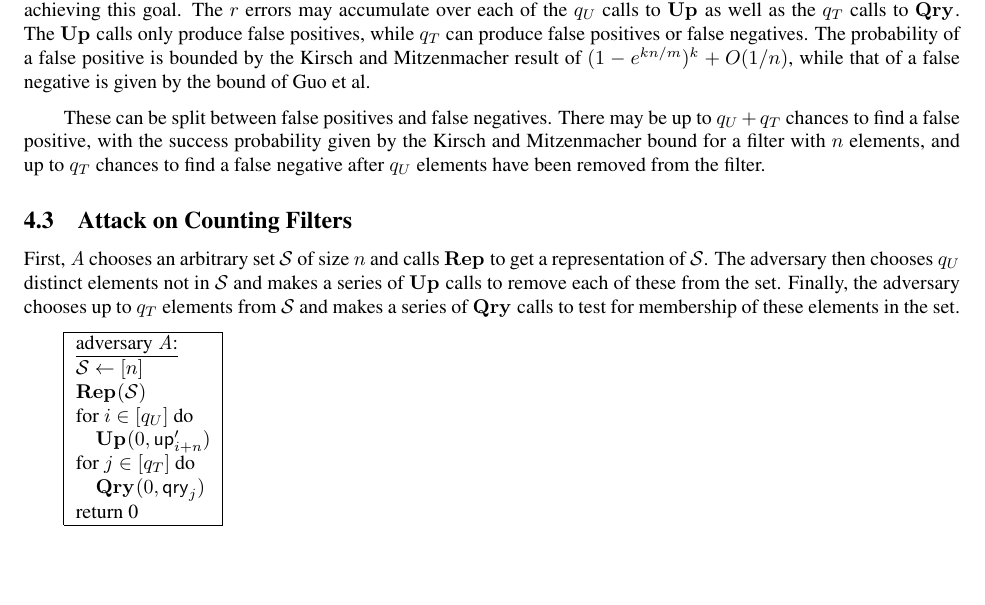
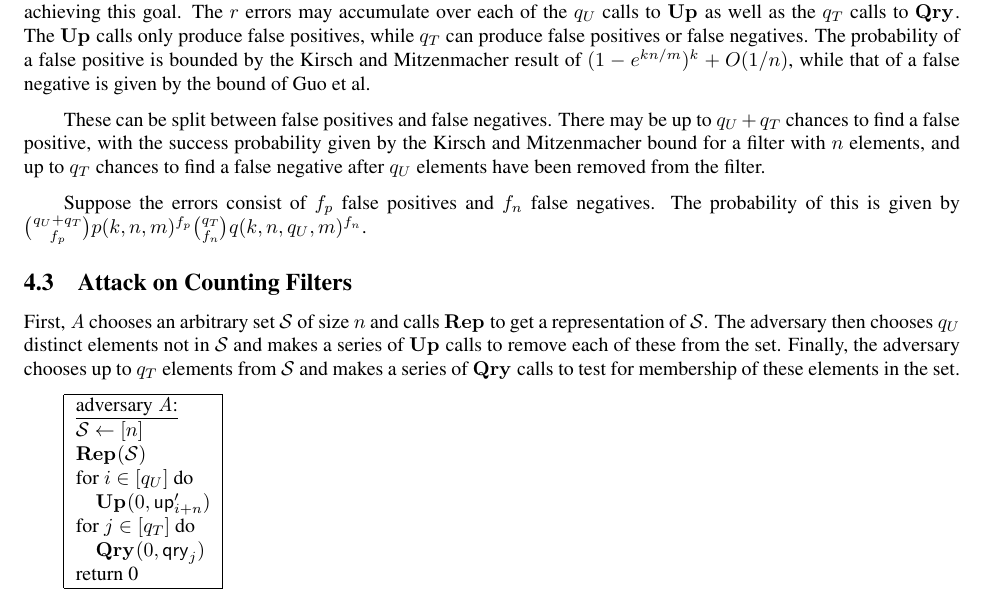
Before and after one commit to dmclayton/Mutable-Data-Structures, a LaTeX thesis (mutable.tex, which reads correctness.tex): part of page 15 of 19, cut so that both start at the same text, the shorter picture padded with empty space. Compiled offline with pdfLaTeX.

Commit message:
thinking about CBF

```diff
--- a/correctness.tex
+++ b/correctness.tex
@@ -496,6 +496,24 @@ The adversary wins if it accumulates $r$ errors, and we may assume without loss
 
 These can be split between false positives and false negatives. There may be up to $q_U + q_T$ chances to find a false positive, with the success probability given by the Kirsch and Mitzenmacher bound for a filter with $n$ elements, and up to $q_T$ chances to find a false negative after $q_U$ elements have been removed from the filter.
 
+Suppose the errors consist of $f_p$ false positives and $f_n$ false negatives. The probability of this is given by $\binom{q_U + q_T}{f_p}p(k,n,m)^{f_p}\binom{q_T}{f_n}q(k,n,q_U,m)^{f_n}$.
+
+% with insertion, it is also possible to insert an arbitrary element already in the set, insert an arbitrary element not already in the set, insert known false negatives, and insert known true negatives
+
+% inserting an element already in the set may get rid of false negatives; if it does so, it may also introduce false positives
+% inserting an element not in the set may get rid of false negatives and/or introduce false positives
+% inserting a known false negative removes the false negative and may remove other false negatives, but may also introduce false positives
+% inserting a known true negative may remove false negatives, but may also introduce false positives
+
+% are known false negatives equivalent to each other, so that adding one is indistinguishable from adding another?
+% no: consider {x,y} being tested for false negativity where x is found to be a false negative while y is not; then we remove another element and find that y is a false negative; x is likely to be missing more bits than y because the removal of the additional element may have decremented bits of x
+% for creating false positives, the best that can happen is
+
+% problem: the adversary learns about the filter from its queries, can adjust accordingly
+% adversary may not need to guess salt at all: suppose they add x twice and remove y; if x is now a false positive, they know two of y's hashes collide
+% adversary cannot guess what might happen when querying/updating on a new element, but can learn about elements that have already been inserted/removed/queried
+% consider an element that has been queried but not inserted/deleted at any point; further insertions are no more likely to make this element a false positive than an element that has not been queried, while further deletions are not more likely to make this element a false positive at all; we may therefore assume that a query to an element which has not been previously manipulated is also to an element which has not been previously queried
+
 % Conjecture: the adversary's chances of finding a false positive are no better than in the case of an ordinary Bloom
 % this is certainly true in the deletion-only case
 % in the case of insertion and deletion, consider an adversary which simply ignores all deletions and all insertions that do not increase the maximum set size seen so far
```
Also changed, not shown: correctness.tex (31 more changed lines).
